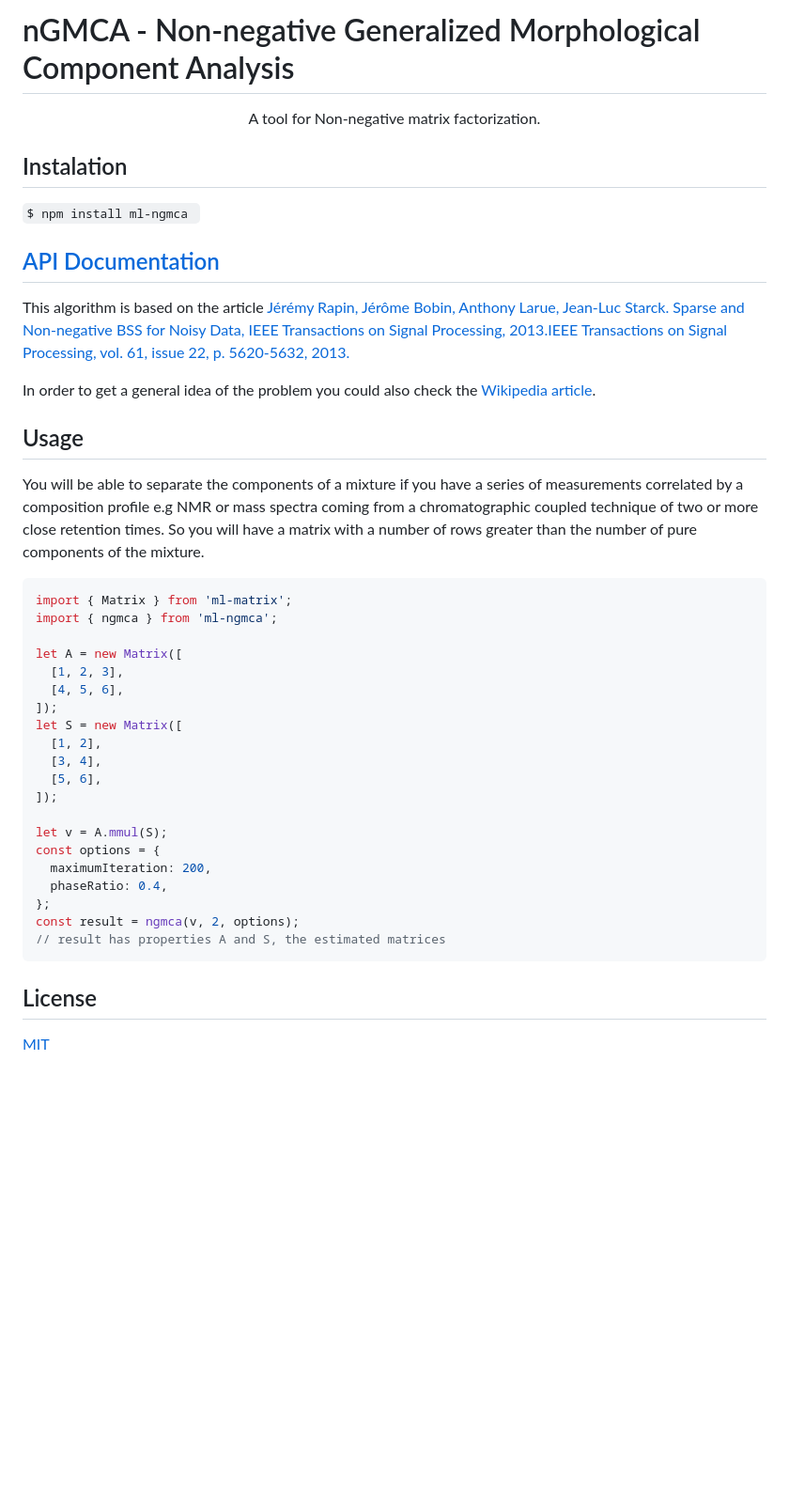
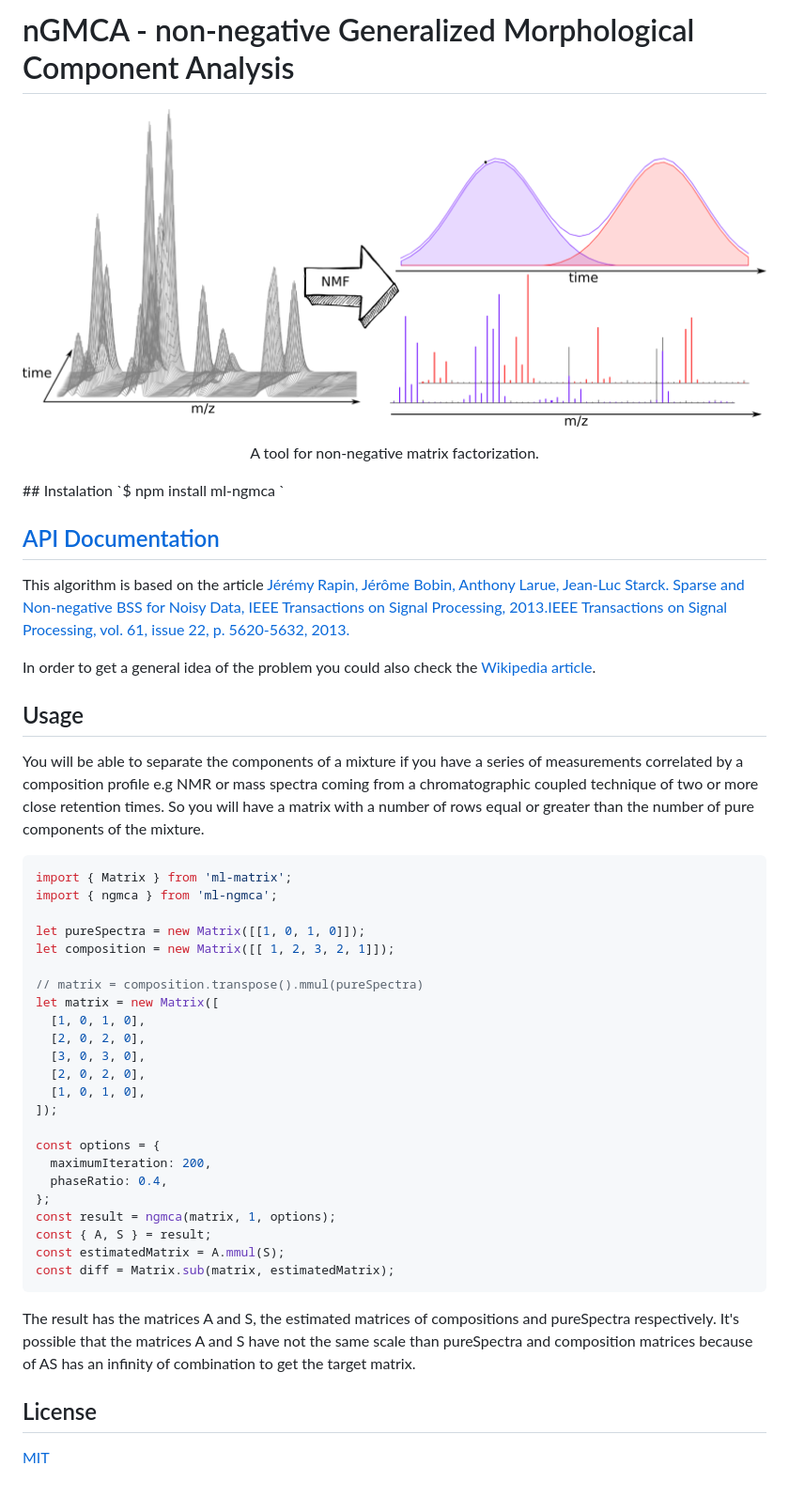
Before and after one commit to mljs/nGMCA, a Markdown page: README.md, the part around the change. Shown: that part at 94% size. Drawn GitHub-style; pictures changed too: image/nonNegativeMatrixFactorization.png (added); blank space fills up the shorter version.

Commit message:
chore: improvement of README

````diff
--- a/README.md
+++ b/README.md
@@ -1,8 +1,11 @@
-# nGMCA - Non-negative Generalized Morphological Component Analysis
+# nGMCA - non-negative Generalized Morphological Component Analysis
+
 <p align="center">
-  A tool for Non-negative matrix factorization.
+  <img alt="NMReDATA" src="image/nonNegativeMatrixFactorization.png">
 </p>
-
+<p align="center">
+  A tool for non-negative matrix factorization.
+</p>
 ## Instalation
 `$ npm install ml-ngmca `
 
@@ -14,31 +17,36 @@ In order to get a general idea of the problem you could also check the [Wikipedi
 
 ## Usage
 
-You will be able to separate the components of a mixture if you have a series of measurements correlated by a composition profile e.g NMR or mass spectra coming from a chromatographic coupled technique of two or more close retention times. So you will have a matrix with a number of rows greater than the number of pure components of the mixture.
-
-
+You will be able to separate the components of a mixture if you have a series of measurements correlated by a composition profile e.g NMR or mass spectra coming from a chromatographic coupled technique of two or more close retention times. So you will have a matrix with a number of rows equal or greater than the number of pure components of the mixture.
 
 ```js
 import { Matrix } from 'ml-matrix';
 import { ngmca } from 'ml-ngmca';
 
-let A = new Matrix([
-  [1, 2, 3],
-  [4, 5, 6],
-]);
-let S = new Matrix([
-  [1, 2],
-  [3, 4],
-  [5, 6],
+let pureSpectra = new Matrix([[1, 0, 1, 0]]);
+let composition = new Matrix([[ 1, 2, 3, 2, 1]]);
+
+// matrix = composition.transpose().mmul(pureSpectra)
+let matrix = new Matrix([
+  [1, 0, 1, 0],
+  [2, 0, 2, 0],
+  [3, 0, 3, 0],
+  [2, 0, 2, 0],
+  [1, 0, 1, 0],
 ]);
 
-let v = A.mmul(S);
 const options = {
   maximumIteration: 200,
   phaseRatio: 0.4,
 };
-const result = ngmca(v, 2, options);
-// result has properties A and S, the estimated matrices
+const result = ngmca(matrix, 1, options);
+const { A, S } = result;
+const estimatedMatrix = A.mmul(S);
+const diff = Matrix.sub(matrix, estimatedMatrix);
 ```
+
+The result has the matrices A and S, the estimated matrices of compositions and pureSpectra respectively. It's possible that the matrices A and S have not the same scale than pureSpectra and composition matrices because of AS has an infinity of combination to get the target matrix.
+
 ## License
-  [MIT](./LICENSE)
+
+[MIT](./LICENSE)
````
